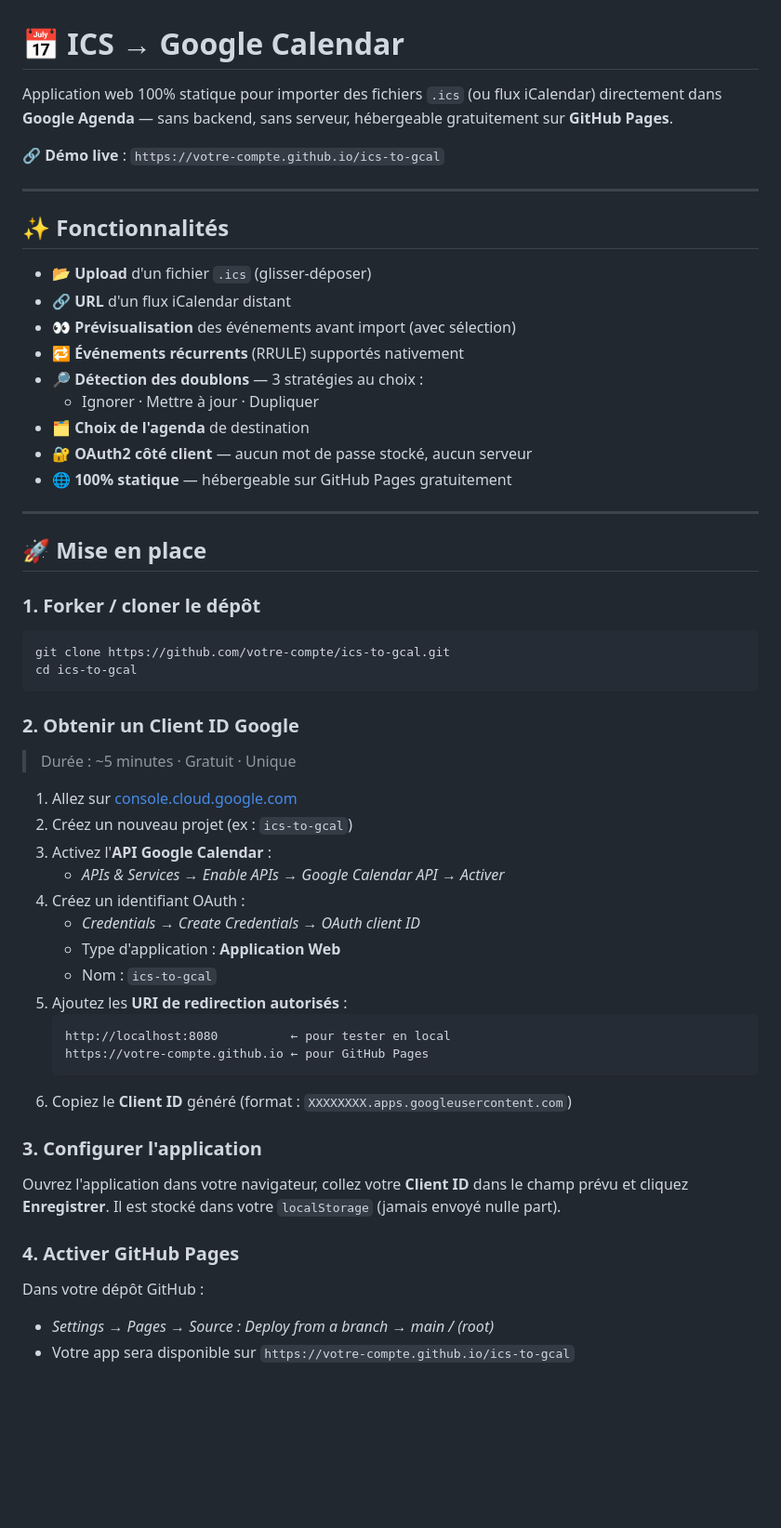
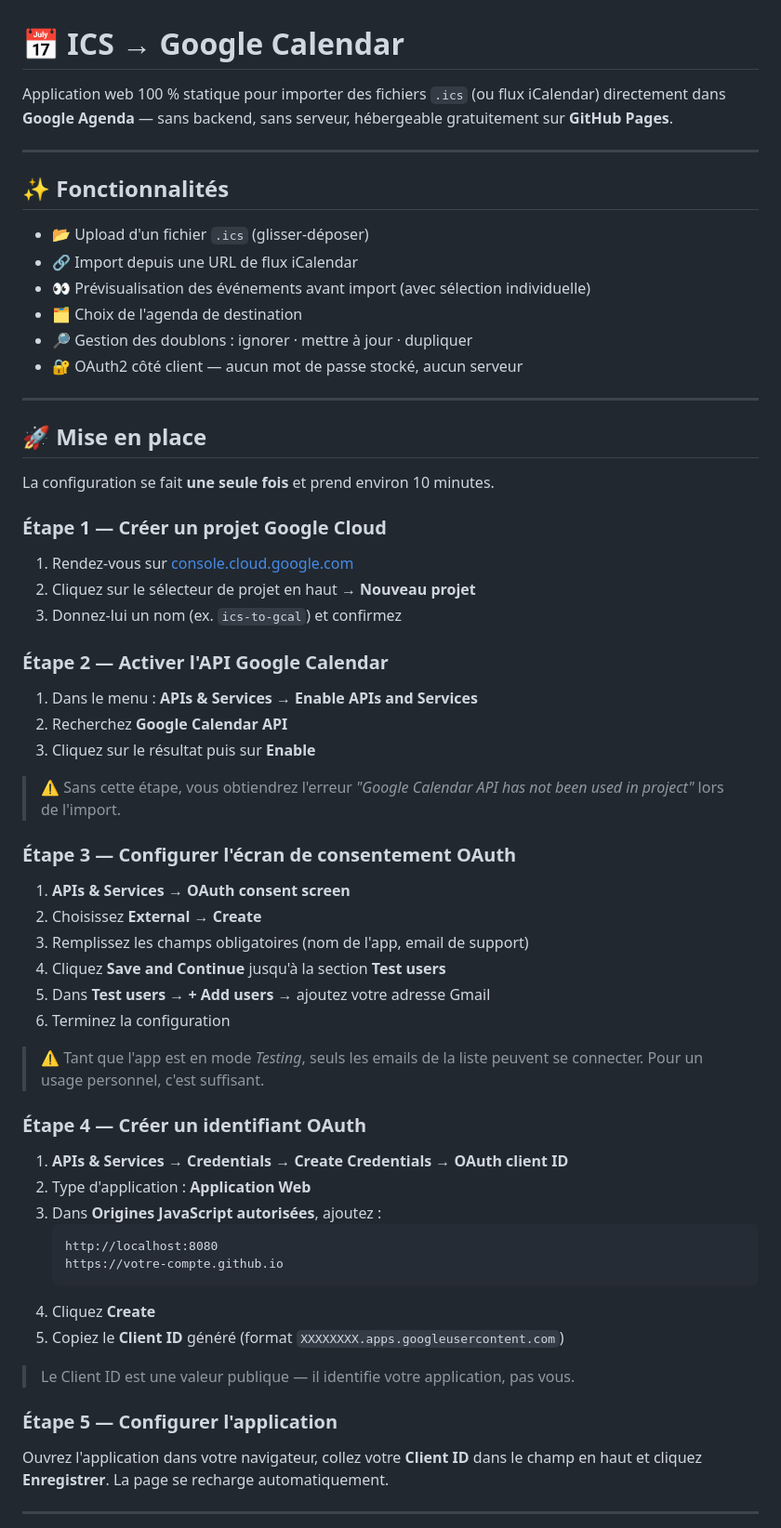
Before and after one commit to BretzelCoder/GoogleAgendaAssistant, a Markdown page: README.md, the part around one of its changes. Shown at 93% size. Rendered like a GitHub page; blank space fills up the shorter version.

Commit message:
Updated with user documentation

````diff
--- a/README.md
+++ b/README.md
@@ -1,60 +1,66 @@
 # 📅 ICS → Google Calendar
 
-Application web 100% statique pour importer des fichiers `.ics` (ou flux iCalendar) directement dans **Google Agenda** — sans backend, sans serveur, hébergeable gratuitement sur **GitHub Pages**.
-
-🔗 **Démo live** : `https://votre-compte.github.io/ics-to-gcal`
+Application web 100 % statique pour importer des fichiers `.ics` (ou flux iCalendar) directement dans **Google Agenda** — sans backend, sans serveur, hébergeable gratuitement sur **GitHub Pages**.
 
 ---
 
 ## ✨ Fonctionnalités
 
-- 📂 **Upload** d'un fichier `.ics` (glisser-déposer)
-- 🔗 **URL** d'un flux iCalendar distant
-- 👀 **Prévisualisation** des événements avant import (avec sélection)
-- 🔁 **Événements récurrents** (RRULE) supportés nativement
-- 🔎 **Détection des doublons** — 3 stratégies au choix :
-  - Ignorer · Mettre à jour · Dupliquer
-- 🗂 **Choix de l'agenda** de destination
-- 🔐 **OAuth2 côté client** — aucun mot de passe stocké, aucun serveur
-- 🌐 **100% statique** — hébergeable sur GitHub Pages gratuitement
+- 📂 Upload d'un fichier `.ics` (glisser-déposer)
+- 🔗 Import depuis une URL de flux iCalendar
+- 👀 Prévisualisation des événements avant import (avec sélection individuelle)
+- 🗂 Choix de l'agenda de destination
+- 🔎 Gestion des doublons : ignorer · mettre à jour · dupliquer
+- 🔐 OAuth2 côté client — aucun mot de passe stocké, aucun serveur
 
 ---
 
 ## 🚀 Mise en place
 
-### 1. Forker / cloner le dépôt
+La configuration se fait **une seule fois** et prend environ 10 minutes.
 
-```bash
-git clone https://github.com/votre-compte/ics-to-gcal.git
-cd ics-to-gcal
-```
+### Étape 1 — Créer un projet Google Cloud
 
-### 2. Obtenir un Client ID Google
+1. Rendez-vous sur [console.cloud.google.com](https://console.cloud.google.com)
+2. Cliquez sur le sélecteur de projet en haut → **Nouveau projet**
+3. Donnez-lui un nom (ex. `ics-to-gcal`) et confirmez
 
-> Durée : ~5 minutes · Gratuit · Unique
+### Étape 2 — Activer l'API Google Calendar
 
-1. Allez sur [console.cloud.google.com](https://console.cloud.google.com)
-2. Créez un nouveau projet (ex : `ics-to-gcal`)
-3. Activez l'**API Google Calendar** :
-   - *APIs & Services → Enable APIs → Google Calendar API → Activer*
-4. Créez un identifiant OAuth :
-   - *Credentials → Create Credentials → OAuth client ID*
-   - Type d'application : **Application Web**
-   - Nom : `ics-to-gcal`
-5. Ajoutez les **URI de redirection autorisés** :
+1. Dans le menu : **APIs & Services → Enable APIs and Services**
+2. Recherchez **Google Calendar API**
+3. Cliquez sur le résultat puis sur **Enable**
+
+> ⚠️ Sans cette étape, vous obtiendrez l'erreur *"Google Calendar API has not been used in project"* lors de l'import.
+
+### Étape 3 — Configurer l'écran de consentement OAuth
+
+1. **APIs & Services → OAuth consent screen**
+2. Choisissez **External** → **Create**
+3. Remplissez les champs obligatoires (nom de l'app, email de support)
+4. Cliquez **Save and Continue** jusqu'à la section **Test users**
+5. Dans **Test users** → **+ Add users** → ajoutez votre adresse Gmail
+6. Terminez la configuration
+
+> ⚠️ Tant que l'app est en mode *Testing*, seuls les emails de la liste peuvent se connecter. Pour un usage personnel, c'est suffisant.
+
+### Étape 4 — Créer un identifiant OAuth
+
+1. **APIs & Services → Credentials → Create Credentials → OAuth client ID**
+2. Type d'application : **Application Web**
+3. Dans **Origines JavaScript autorisées**, ajoutez :
    ```
-   http://localhost:8080          ← pour tester en local
-   https://votre-compte.github.io ← pour GitHub Pages
+   http://localhost:8080
+   https://votre-compte.github.io
    ```
-6. Copiez le **Client ID** généré (format : `XXXXXXXX.apps.googleusercontent.com`)
+4. Cliquez **Create**
+5. Copiez le **Client ID** généré (format `XXXXXXXX.apps.googleusercontent.com`)
 
-### 3. Configurer l'application
+> Le Client ID est une valeur publique — il identifie votre application, pas vous.
 
-Ouvrez l'application dans votre navigateur, collez votre **Client ID** dans le champ prévu et cliquez **Enregistrer**. Il est stocké dans votre `localStorage` (jamais envoyé nulle part).
+### Étape 5 — Configurer l'application
 
-### 4. Activer GitHub Pages
+Ouvrez l'application dans votre navigateur, collez votre **Client ID** dans le champ en haut et cliquez **Enregistrer**. La page se recharge automatiquement.
 
-Dans votre dépôt GitHub :
-- *Settings → Pages → Source : Deploy from a branch → main / (root)*
-- Votre app sera disponible sur `https://votre-compte.github.io/ics-to-gcal`
+---
 
````
Also changed, not shown: other parts of README.md (+72 -21 lines).
